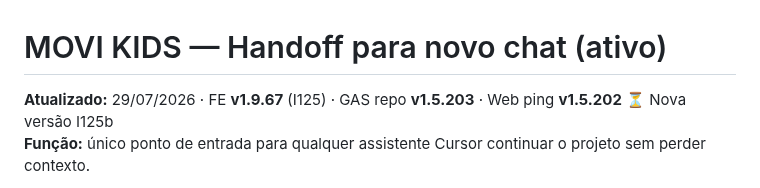
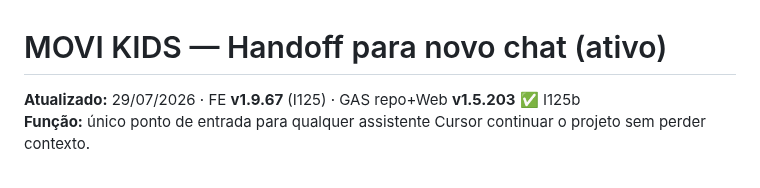
Before and after one commit to ribocg-a11y/movikids, a Markdown page: docs/ativos/HANDOFF_NOVO_CHAT.md, the part around the change. GitHub-like rendering.

Commit message:
docs: HANDOFF — GAS Web v1.5.203 I125b confirmado em produção
Co-authored-by: ribocg-a11y <ribocg-a11y@users.noreply.github.com>

```diff
--- a/docs/ativos/HANDOFF_NOVO_CHAT.md
+++ b/docs/ativos/HANDOFF_NOVO_CHAT.md
@@ -1,6 +1,6 @@
 # MOVI KIDS — Handoff para novo chat (ativo)
 
-**Atualizado:** 29/07/2026 · FE **v1.9.67** (I125) · GAS repo **v1.5.203** · Web ping **v1.5.202** ⏳ Nova versão I125b
+**Atualizado:** 29/07/2026 · FE **v1.9.67** (I125) · GAS repo+Web **v1.5.203** ✅ I125b
 **Função:** único ponto de entrada para qualquer assistente Cursor continuar o projeto sem perder contexto.
 
 **GAS canônico (raw):** https://raw.githubusercontent.com/ribocg-a11y/movikids/main/MOVIKIDS_Code_v1.5.32_AUTH_OPERADORES_SOBRE_v1.5.31.gs
```
